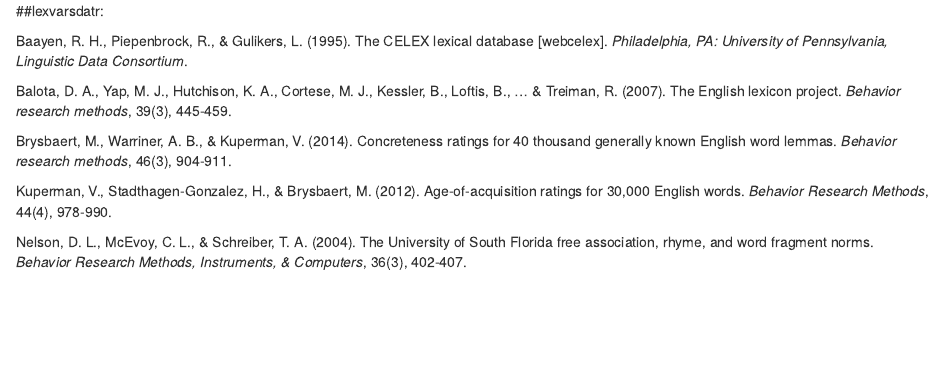
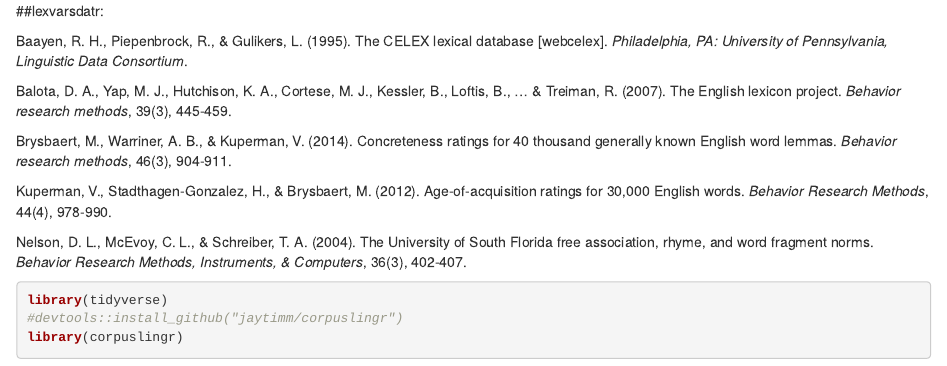
Before and after one commit to jaytimm/lexvarsdatr, an R Markdown document (README.Rmd): the page in a window 1100 px wide, from its top. Rendered offline with R 4.5, knitr and Pandoc, with nearby package versions.

Commit message:
proper pacakge

````diff
--- a/README.Rmd
+++ b/README.Rmd
@@ -23,3 +23,12 @@
 Kuperman, V., Stadthagen-Gonzalez, H., & Brysbaert, M. (2012). Age-of-acquisition ratings for 30,000 English words. *Behavior Research Methods*, 44(4), 978-990.
 
 Nelson, D. L., McEvoy, C. L., & Schreiber, T. A. (2004). The University of South Florida free association, rhyme, and word fragment norms. *Behavior Research Methods, Instruments, & Computers*, 36(3), 402-407.
+
+
+
+
+```{r message=FALSE, warning=FALSE, paged.print=FALSE}
+library(tidyverse)
+#devtools::install_github("jaytimm/corpuslingr")
+library(corpuslingr)
+```
````
Also changed, not shown: R/LexvarFunctions.R (+14 -3 lines), 3 other files.
